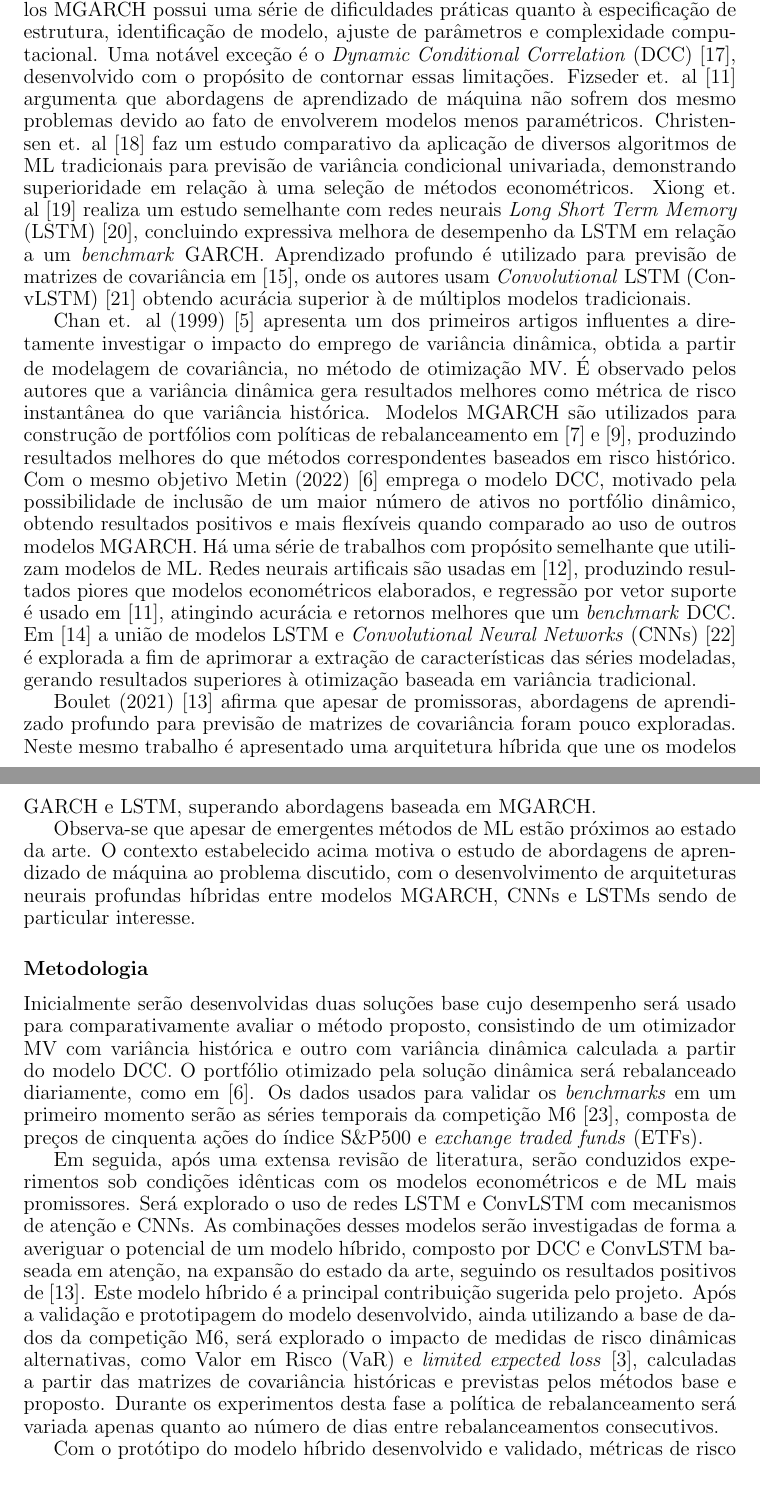
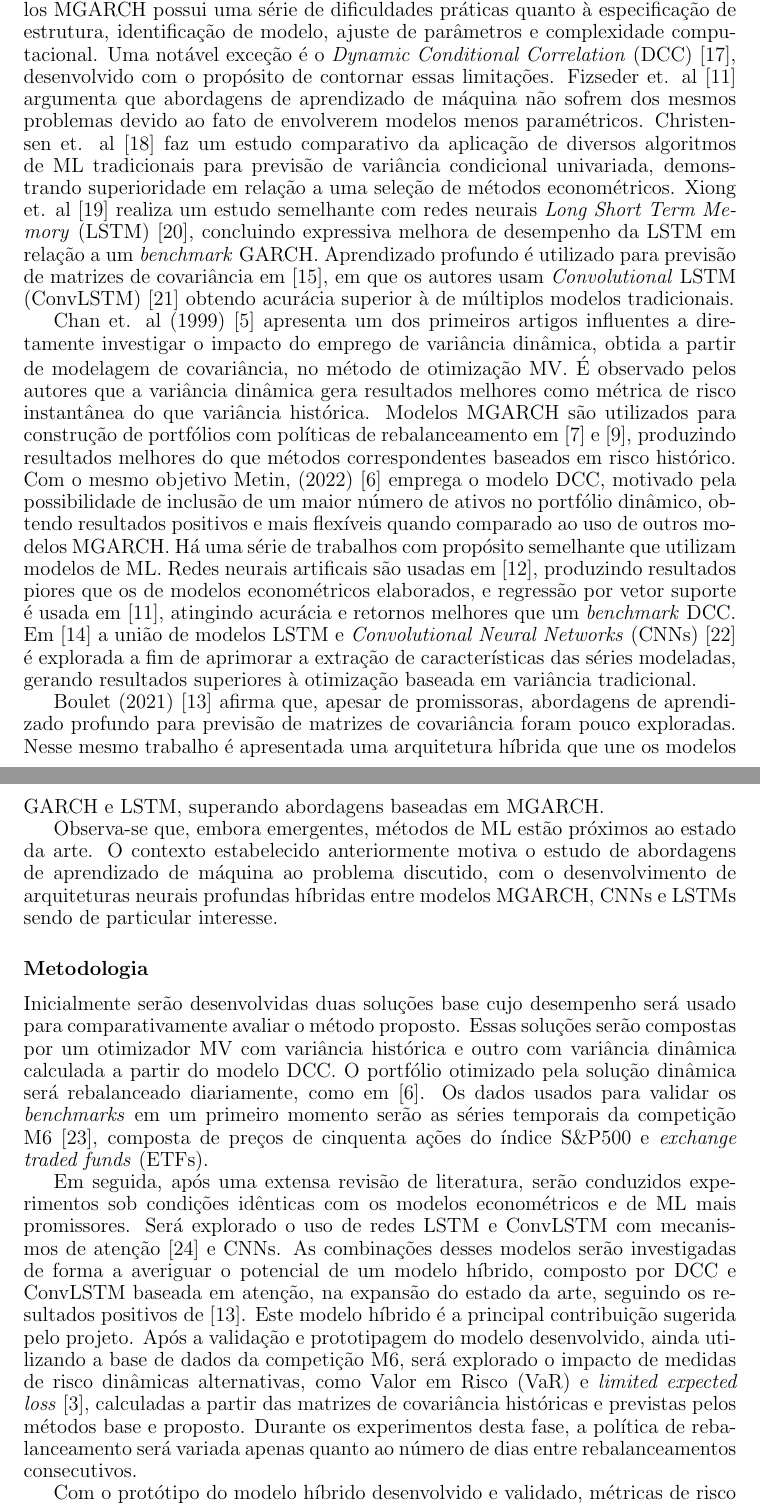
Before and after one commit to gtLara/pre-projeto, a LaTeX document (pre_projeto.tex): two parts of pages 2 and 3 of 5, joined at a grey line, cut so that both start at the same text. Compiled offline with pdfLaTeX.

Commit message:
Incorpora correções da revisora

```diff
--- a/pre_projeto.tex
+++ b/pre_projeto.tex
@@ -86,15 +90,15 @@ especificação de estrutura, identificação de modelo, ajuste de parâmetros e
 complexidade computacional. Uma notável exceção é o \emph{Dynamic Conditional
 Correlation} (DCC)~\cite{dcc}, desenvolvido com o propósito de contornar essas
 limitações. Fizseder et. al~\cite{svr} argumenta que abordagens de aprendizado
-de máquina não sofrem dos mesmo problemas devido ao fato de envolverem modelos
+de máquina não sofrem dos mesmos problemas devido ao fato de envolverem modelos
 menos paramétricos. Christensen et. al~\cite{christensen} faz um estudo
 comparativo da aplicação de diversos algoritmos de ML tradicionais para
 previsão de variância condicional univariada, demonstrando superioridade em
-relação à uma seleção de métodos econométricos. Xiong et. al~\cite{xiong}
+relação a uma seleção de métodos econométricos. Xiong et. al~\cite{xiong}
 realiza um estudo semelhante com redes neurais \emph{Long Short Term Memory}
 (LSTM)~\cite{LSTM}, concluindo expressiva melhora de desempenho da LSTM em relação a um
 \emph{benchmark} GARCH. Aprendizado profundo é utilizado para previsão de
-matrizes de covariância em~\cite{fang2021cnn}, onde os autores usam
+matrizes de covariância em~\cite{fang2021cnn}, em que os autores usam
 \emph{Convolutional} LSTM (ConvLSTM)~\cite{convlstm} obtendo acurácia superior
 à de múltiplos modelos tradicionais.
 
@@ -106,26 +110,26 @@ observado pelos autores que a variância dinâmica gera resultados melhores como
 métrica de risco instantânea do que variância histórica. Modelos MGARCH são
 utilizados para construção de portfólios com políticas de rebalanceamento
 em~\cite{holten} e~\cite{weirum}, produzindo resultados melhores do que métodos
-correspondentes baseados em risco histórico. Com o mesmo objetivo Metin
+correspondentes baseados em risco histórico. Com o mesmo objetivo Metin,
 (2022)~\cite{metin} emprega o modelo DCC, motivado pela possibilidade de
 inclusão de um maior número de ativos no portfólio dinâmico, obtendo resultados
 positivos e mais flexíveis quando comparado ao uso de outros modelos MGARCH. Há
 uma série de trabalhos com propósito semelhante que utilizam modelos de ML.
 Redes neurais artificais são usadas em~\cite{ann}, produzindo resultados piores
-que modelos econométricos elaborados, e regressão por vetor suporte é usado
-em~\cite{svr}, atingindo acurácia e retornos melhores que um \emph{benchmark}
-DCC. Em~\cite{dl2} a união de modelos LSTM e \emph{Convolutional Neural
-Networks} (CNNs)~\cite{cnn} é explorada a fim de aprimorar a extração de características
-das séries modeladas, gerando resultados superiores à otimização baseada em
-variância tradicional.
+que os de modelos econométricos elaborados, e regressão por vetor suporte é
+usada em~\cite{svr}, atingindo acurácia e retornos melhores que um
+\emph{benchmark} DCC. Em~\cite{dl2} a união de modelos LSTM e
+\emph{Convolutional Neural Networks} (CNNs)~\cite{cnn} é explorada a fim de
+aprimorar a extração de características das séries modeladas, gerando
+resultados superiores à otimização baseada em variância tradicional.
 
-Boulet (2021)~\cite{dl_multi} afirma que apesar de promissoras, abordagens de
+Boulet (2021)~\cite{dl_multi} afirma que, apesar de promissoras, abordagens de
 aprendizado profundo para previsão de matrizes de covariância foram pouco
-exploradas. Neste mesmo trabalho é apresentado uma arquitetura híbrida que une
-os modelos GARCH e LSTM, superando abordagens baseada em MGARCH.
+exploradas. Nesse mesmo trabalho é apresentada uma arquitetura híbrida que une
+os modelos GARCH e LSTM, superando abordagens baseadas em MGARCH.
 
-Observa-se que apesar de emergentes métodos de ML estão próximos ao estado da
-arte. O contexto estabelecido acima motiva o estudo de abordagens de
+Observa-se que, embora emergentes, métodos de ML estão próximos ao estado da
+arte. O contexto estabelecido anteriormente motiva o estudo de abordagens de
 aprendizado de máquina ao problema discutido, com o desenvolvimento de
 arquiteturas neurais profundas híbridas entre modelos MGARCH, CNNs e LSTMs
 sendo de particular interesse.
@@ -133,27 +137,27 @@ sendo de particular interesse.
 \subsubsection*{Metodologia}
 
 Inicialmente serão desenvolvidas duas soluções base cujo desempenho será usado
-para comparativamente avaliar o método proposto, consistindo de um otimizador
-MV com variância histórica e outro com variância dinâmica calculada a partir do
-modelo DCC. O portfólio otimizado pela solução dinâmica será rebalanceado
-diariamente, como em~\cite{metin}. Os dados usados para validar os
-\emph{benchmarks} em um primeiro momento serão as séries temporais da
-competição M6~\cite{m6}, composta de preços de cinquenta ações do índice
+para comparativamente avaliar o método proposto. Essas soluções serão compostas
+por um otimizador MV com variância histórica e outro com variância dinâmica
+calculada a partir do modelo DCC. O portfólio otimizado pela solução dinâmica
+será rebalanceado diariamente, como em~\cite{metin}. Os dados usados para
+validar os \emph{benchmarks} em um primeiro momento serão as séries temporais
+da competição M6~\cite{m6}, composta de preços de cinquenta ações do índice
 S\&P500 e \emph{exchange traded funds} (ETFs).
 
 Em seguida, após uma extensa revisão de literatura, serão conduzidos
 experimentos sob condições idênticas com os modelos econométricos e de ML mais
 promissores. Será explorado o uso de redes LSTM e ConvLSTM com mecanismos de
-atenção e CNNs. As combinações desses modelos serão investigadas de forma a
-averiguar o potencial de um modelo híbrido, composto por DCC e ConvLSTM baseada
-em atenção, na expansão do estado da arte, seguindo os resultados positivos
-de~\cite{dl_multi}. Este modelo híbrido é a principal contribuição sugerida
-pelo projeto. Após a validação e prototipagem do modelo desenvolvido, ainda
-utilizando a base de dados da competição M6, será explorado o impacto de
-medidas de risco dinâmicas alternativas, como Valor em Risco (VaR) e
-\emph{limited expected loss}~\cite{gambrah2014risk}, calculadas a partir das
+atenção~\cite{attention} e CNNs. As combinações desses modelos serão
+investigadas de forma a averiguar o potencial de um modelo híbrido, composto
+por DCC e ConvLSTM baseada em atenção, na expansão do estado da arte, seguindo
+os resultados positivos de~\cite{dl_multi}. Este modelo híbrido é a principal
+contribuição sugerida pelo projeto. Após a validação e prototipagem do modelo
+desenvolvido, ainda utilizando a base de dados da competição M6, será explorado
+o impacto de medidas de risco dinâmicas alternativas, como Valor em Risco (VaR)
+e \emph{limited expected loss}~\cite{gambrah2014risk}, calculadas a partir das
 matrizes de covariância históricas e previstas pelos métodos base e proposto.
-Durante os experimentos desta fase a política de rebalanceamento será variada
+Durante os experimentos desta fase, a política de rebalanceamento será variada
 apenas quanto ao número de dias entre rebalanceamentos consecutivos.
 
 Com o protótipo do modelo híbrido desenvolvido e validado, métricas de risco
```
Also changed, not shown: refs.bib (+7 -0 lines), pre_projeto.pdf, pre_projeto.tex (66 more changed lines).
